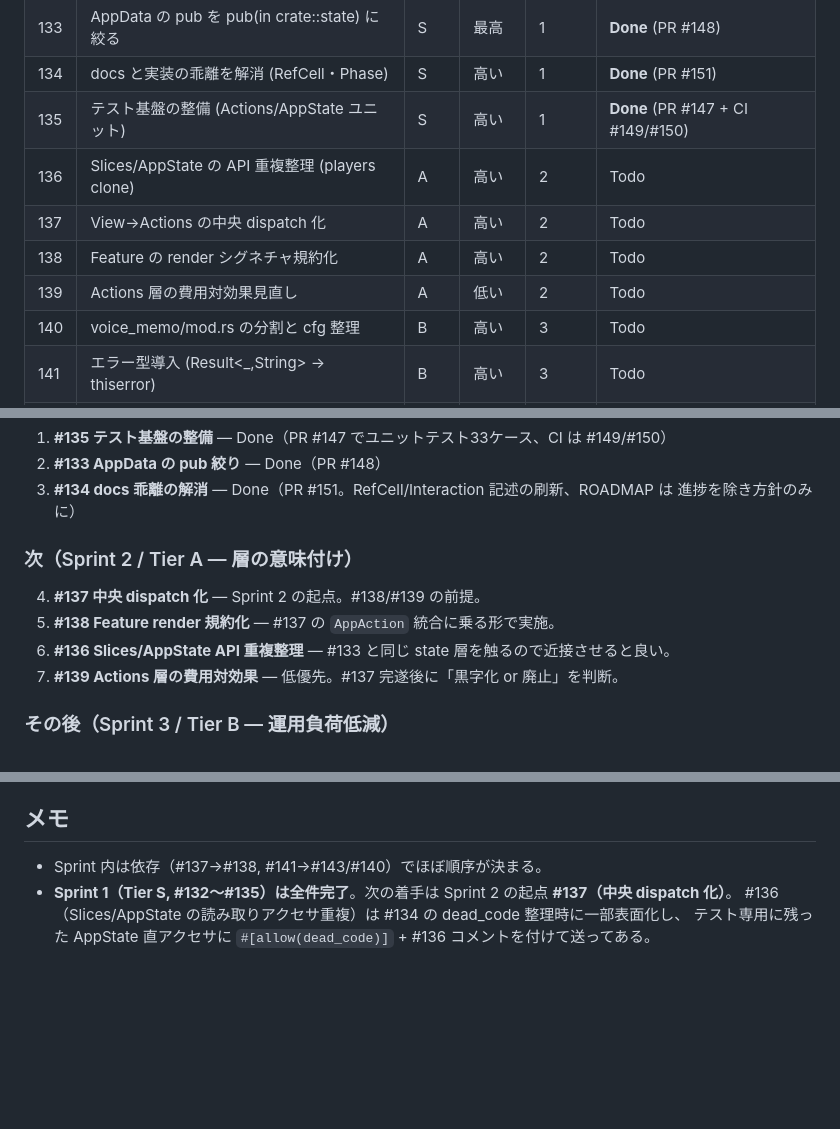
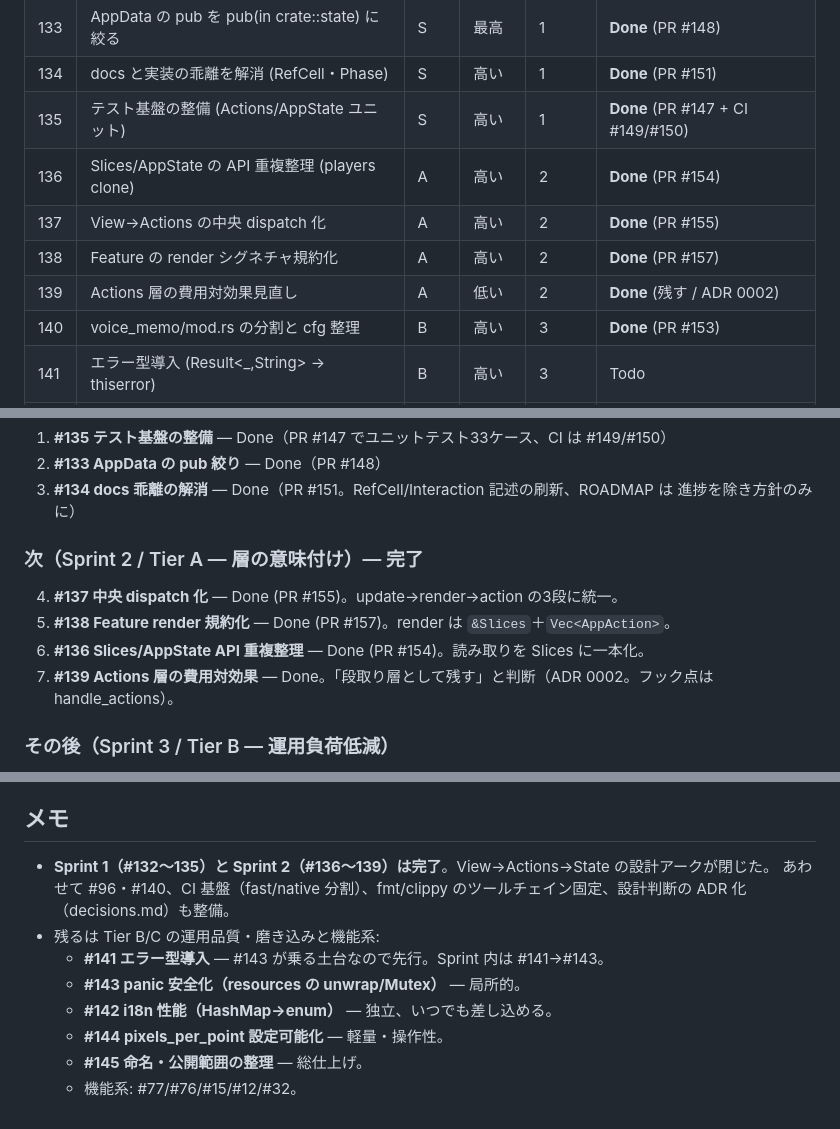
Before and after one commit to muyuu/amus, a Markdown page: notes/architecture-improvement-priority.md, 3 parts joined by grey strips. Drawn GitHub-style; blank space fills up the shorter version.

```diff
--- a/notes/architecture-improvement-priority.md
+++ b/notes/architecture-improvement-priority.md
@@ -15,11 +15,11 @@ GitHub Project に登録された 14 issue を、tier / sprint / 優先度ラベ
 | 133 | AppData の pub を pub(in crate::state) に絞る | S | 最高 | 1 | **Done** (PR #148) |
 | 134 | docs と実装の乖離を解消 (RefCell・Phase) | S | 高い | 1 | **Done** (PR #151) |
 | 135 | テスト基盤の整備 (Actions/AppState ユニット) | S | 高い | 1 | **Done** (PR #147 + CI #149/#150) |
-| 136 | Slices/AppState の API 重複整理 (players clone) | A | 高い | 2 | Todo |
-| 137 | View→Actions の中央 dispatch 化 | A | 高い | 2 | Todo |
-| 138 | Feature の render シグネチャ規約化 | A | 高い | 2 | Todo |
-| 139 | Actions 層の費用対効果見直し | A | 低い | 2 | Todo |
-| 140 | voice_memo/mod.rs の分割と cfg 整理 | B | 高い | 3 | Todo |
+| 136 | Slices/AppState の API 重複整理 (players clone) | A | 高い | 2 | **Done** (PR #154) |
+| 137 | View→Actions の中央 dispatch 化 | A | 高い | 2 | **Done** (PR #155) |
+| 138 | Feature の render シグネチャ規約化 | A | 高い | 2 | **Done** (PR #157) |
+| 139 | Actions 層の費用対効果見直し | A | 低い | 2 | **Done** (残す / ADR 0002) |
+| 140 | voice_memo/mod.rs の分割と cfg 整理 | B | 高い | 3 | **Done** (PR #153) |
 | 141 | エラー型導入 (Result<_,String> → thiserror) | B | 高い | 3 | Todo |
 | 142 | i18n の HashMap lookup を enum key + 配列に | B | 高い | 3 | Todo |
 | 143 | リソース層の unwrap/Mutex lock を panic 安全化 | B | 高い | 3 | Todo |
@@ -40,12 +40,12 @@ GitHub Actions（fast: fmt+wasm clippy / native: clippy+test）も整備した
 3. **#134 docs 乖離の解消** — Done（PR #151。RefCell/Interaction 記述の刷新、ROADMAP は
    進捗を除き方針のみに）
 
-### 次（Sprint 2 / Tier A — 層の意味付け）
+### 次（Sprint 2 / Tier A — 層の意味付け）— **完了**
 
-4. **#137 中央 dispatch 化** — Sprint 2 の起点。#138/#139 の前提。
-5. **#138 Feature render 規約化** — #137 の `AppAction` 統合に乗る形で実施。
-6. **#136 Slices/AppState API 重複整理** — #133 と同じ state 層を触るので近接させると良い。
-7. **#139 Actions 層の費用対効果** — 低優先。#137 完遂後に「黒字化 or 廃止」を判断。
+4. **#137 中央 dispatch 化** — Done (PR #155)。update→render→action の3段に統一。
+5. **#138 Feature render 規約化** — Done (PR #157)。render は `&Slices`＋`Vec<AppAction>`。
+6. **#136 Slices/AppState API 重複整理** — Done (PR #154)。読み取りを Slices に一本化。
+7. **#139 Actions 層の費用対効果** — Done。「段取り層として残す」と判断（ADR 0002。フック点は handle_actions）。
 
 ### その後（Sprint 3 / Tier B — 運用負荷低減）
 
@@ -61,7 +61,12 @@ GitHub Actions（fast: fmt+wasm clippy / native: clippy+test）も整備した
 
 ## メモ
 
-- Sprint 内は依存（#137→#138, #141→#143/#140）でほぼ順序が決まる。
-- **Sprint 1（Tier S, #132〜#135）は全件完了**。次の着手は Sprint 2 の起点 **#137（中央 dispatch 化）**。
-  #136（Slices/AppState の読み取りアクセサ重複）は #134 の dead_code 整理時に一部表面化し、
-  テスト専用に残った AppState 直アクセサに `#[allow(dead_code)]` + #136 コメントを付けて送ってある。
+- **Sprint 1（#132〜135）と Sprint 2（#136〜139）は完了**。View→Actions→State の設計アークが閉じた。
+  あわせて #96・#140、CI 基盤（fast/native 分割）、fmt/clippy のツールチェイン固定、設計判断の ADR 化（decisions.md）も整備。
+- 残るは Tier B/C の運用品質・磨き込みと機能系:
+  - **#141 エラー型導入** — #143 が乗る土台なので先行。Sprint 内は #141→#143。
+  - **#143 panic 安全化（resources の unwrap/Mutex）** — 局所的。
+  - **#142 i18n 性能（HashMap→enum）** — 独立、いつでも差し込める。
+  - **#144 pixels_per_point 設定可能化** — 軽量・操作性。
+  - **#145 命名・公開範囲の整理** — 総仕上げ。
+  - 機能系: #77/#76/#15/#12/#32。
```
Also changed, not shown: docs/decisions.md (+35 -0 lines).
